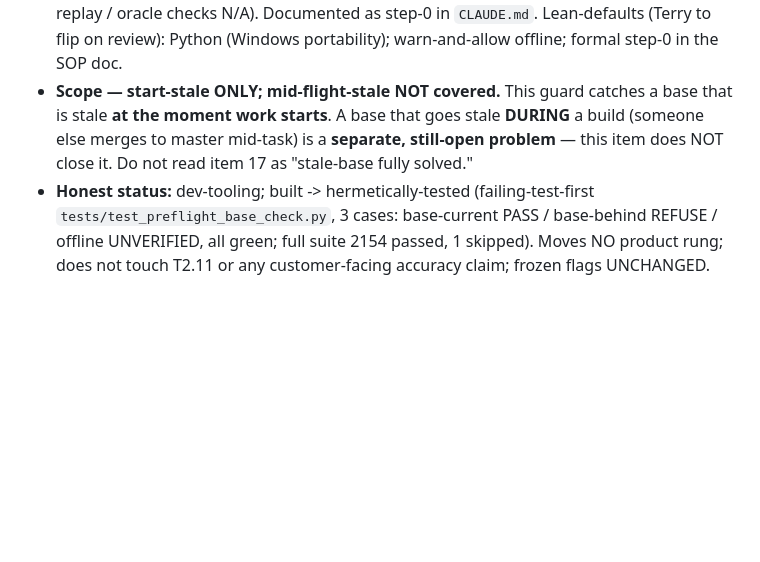
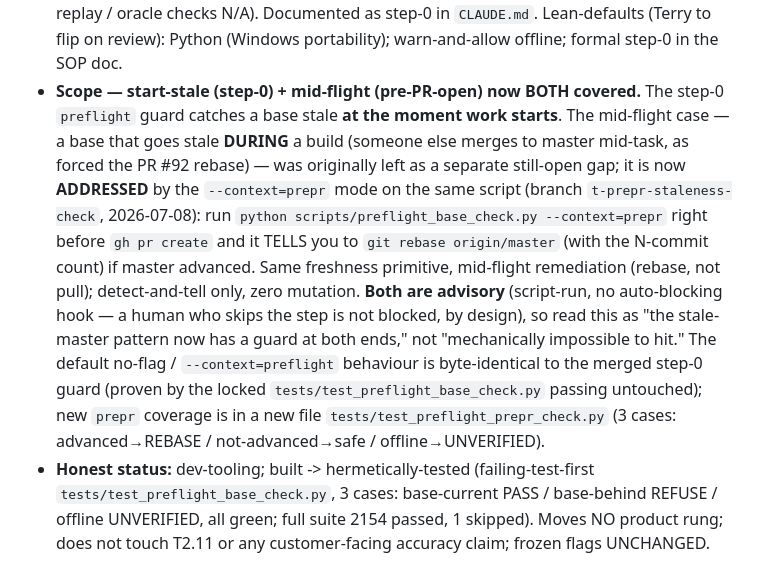
Before and after one commit to Terryyeo88/agentassist, a Markdown page: exploration-notes/operational-backlog.md, the part around the change. Drawn GitHub-style; blank space fills up the shorter version.

```diff
--- a/exploration-notes/operational-backlog.md
+++ b/exploration-notes/operational-backlog.md
@@ -149,5 +149,5 @@ AGENTASSIST_TECHNICAL_STATE.md Appendix C (item numbers below).
 17. **Stale-local-master trap — start-of-build guard ADDED (Option 1, script-only; branch `t-preflight-base-check`, 2026-07-08).**
    - **Problem:** starting a feature on a local base already behind `origin/master` caused a recurring trap — **three merge-status mislabels + one rebase conflict**. There was no prior tracked backlog item for this; this item is newly created to record both the problem and the fix. (Dev-tooling / process, not a product rung.)
    - **Fix (Option 1, Terry-approved — script only, NO PreToolUse Bash hook):** a new standalone `scripts/preflight_base_check.py` is the Build SOP's **step-0**, run at the start of a task before the worktree/branch is created. It `git fetch`es `origin master` (updates the remote-tracking ref ONLY — no merge/checkout/local mutation) then checks `git merge-base --is-ancestor origin/master HEAD`: **PASS** (exit 0) if HEAD contains `origin/master`, **REFUSE** (non-zero, instructing `git pull origin master`) if behind. It **refuses only** — never auto-pulls/rebases/checks-out. Offline (fetch fails) → honest `UNVERIFIED` notice, exit 0 (warn-and-allow). Pure stdlib, no `anthropic`; touches no `orchestrator/`, fixture, oracle, or tax-semantics artifact; produces no finding and renders nothing in the report (offline-replay / oracle checks N/A). Documented as step-0 in `CLAUDE.md`. Lean-defaults (Terry to flip on review): Python (Windows portability); warn-and-allow offline; formal step-0 in the SOP doc.
-   - **Scope — start-stale ONLY; mid-flight-stale NOT covered.** This guard catches a base that is stale **at the moment work starts**. A base that goes stale **DURING** a build (someone else merges to master mid-task) is a **separate, still-open problem** — this item does NOT close it. Do not read item 17 as "stale-base fully solved."
+   - **Scope — start-stale (step-0) + mid-flight (pre-PR-open) now BOTH covered.** The step-0 `preflight` guard catches a base stale **at the moment work starts**. The mid-flight case — a base that goes stale **DURING** a build (someone else merges to master mid-task, as forced the PR #92 rebase) — was originally left as a separate still-open gap; it is now **ADDRESSED** by the `--context=prepr` mode on the same script (branch `t-prepr-staleness-check`, 2026-07-08): run `python scripts/preflight_base_check.py --context=prepr` right before `gh pr create` and it TELLS you to `git rebase origin/master` (with the N-commit count) if master advanced. Same freshness primitive, mid-flight remediation (rebase, not pull); detect-and-tell only, zero mutation. **Both are advisory** (script-run, no auto-blocking hook — a human who skips the step is not blocked, by design), so read this as "the stale-master pattern now has a guard at both ends," not "mechanically impossible to hit." The default no-flag / `--context=preflight` behaviour is byte-identical to the merged step-0 guard (proven by the locked `tests/test_preflight_base_check.py` passing untouched); new `prepr` coverage is in a new file `tests/test_preflight_prepr_check.py` (3 cases: advanced→REBASE / not-advanced→safe / offline→UNVERIFIED).
    - **Honest status:** dev-tooling; built -> hermetically-tested (failing-test-first `tests/test_preflight_base_check.py`, 3 cases: base-current PASS / base-behind REFUSE / offline UNVERIFIED, all green; full suite 2154 passed, 1 skipped). Moves NO product rung; does not touch T2.11 or any customer-facing accuracy claim; frozen flags UNCHANGED.
```
Also changed, not shown: CLAUDE.md (+18 -2 lines).
